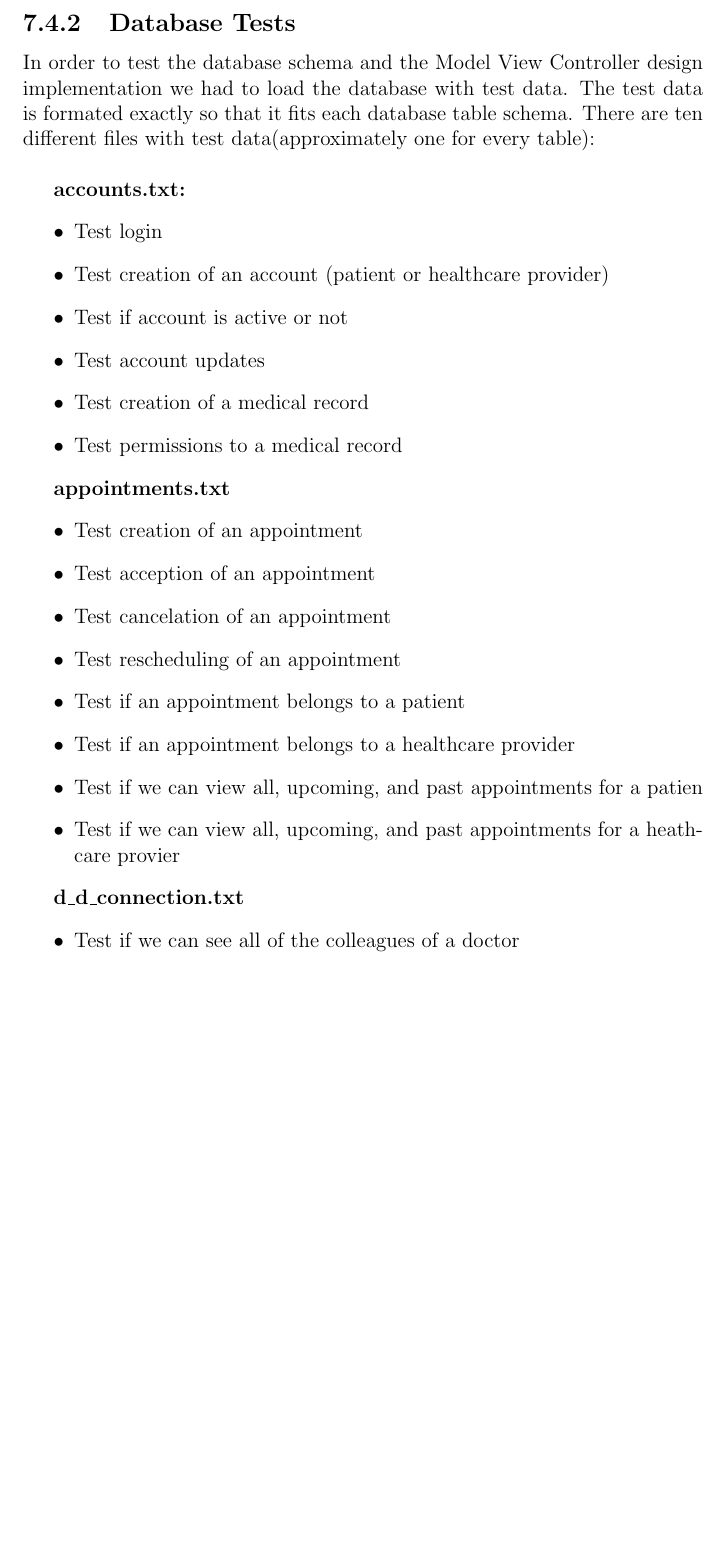
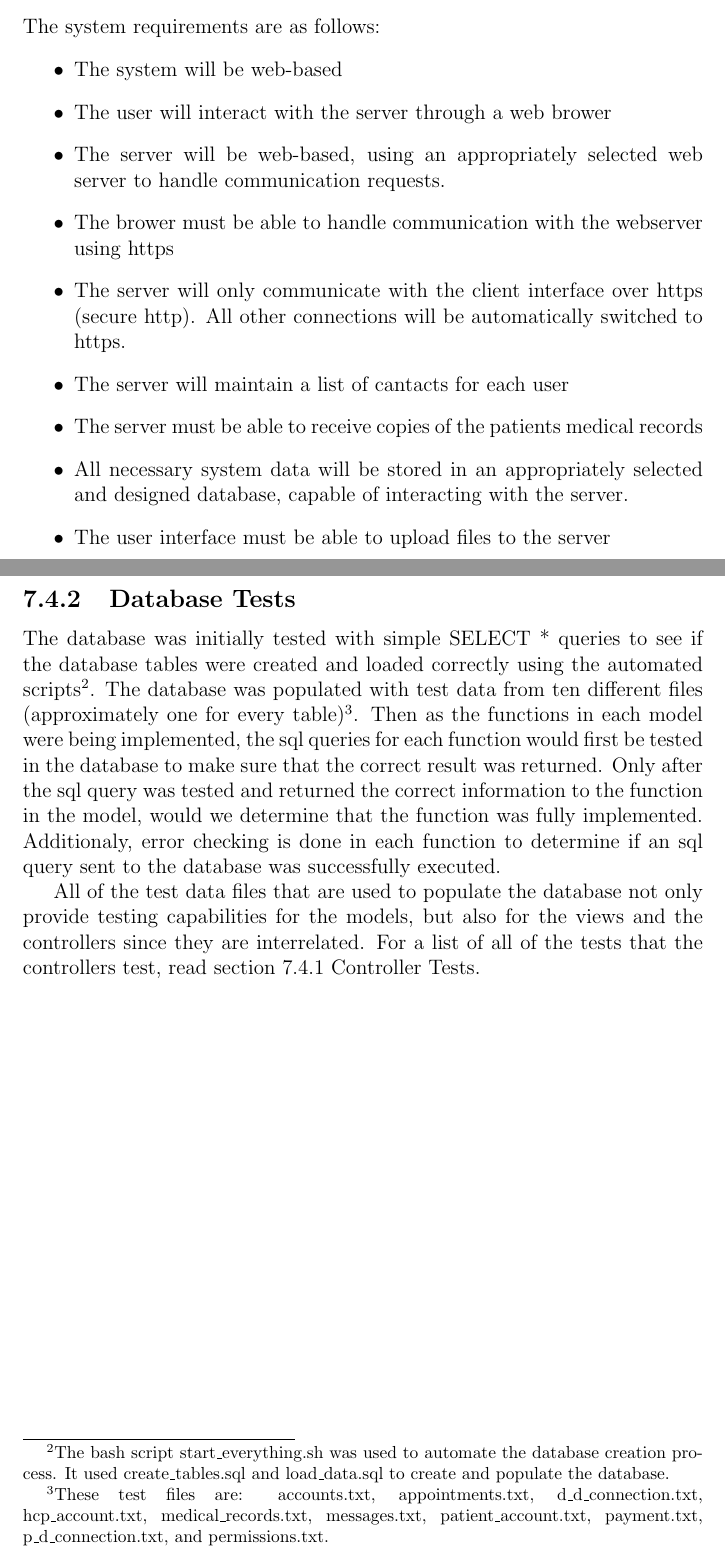
Before and after one commit to matteo-brucato/Salute, a LaTeX thesis (documentation/documentation.tex): part of page 34 of 42 before the commit and two parts of pages 12 and 36 of 43 after it, the two joined at a grey line, cut at the place of the change, the shorter picture padded with empty space. Compiled offline with pdfLaTeX.

Commit message:
requirementes documentation

```diff
--- a/documentation/documentation.tex
+++ b/documentation/documentation.tex
@@ -28,4 +65,17 @@ This is just a brief introduction to the tools and technologies that we used in
 \chapter{System Requirements}
+The system requirements are as follows:
+\begin{itemize}
+\item The system will be web-based
+\item The user will interact with the server through a web brower
+\item The server will be web-based, using an appropriately selected web server to handle communication requests.
+\item The brower must be able to handle communication with the webserver using https
+\item The server will only communicate with the client interface over https (secure http).  All other connections will be automatically switched to https.
+\item The server will maintain a list of cantacts for each user
+\item The server must be able to receive copies of the patients medical records
+\item All necessary system data will be stored in an appropriately selected and designed database, capable of interacting with the server.
+\item The user interface must be able to upload files to the server
+\end{itemize}
+
 \chapter{Current Status and Future Work}
 
 
@@ -315,32 +365,6 @@ A health care provider is able to do the following:
 \end{itemize}
 
 \subsection{Database Tests}
+The database was initially tested with simple SELECT * queries to see if the database tables were created and loaded correctly using the automated scripts\footnote{The bash script start\_everything.sh was used to automate the database creation process.  It used create\_tables.sql and load\_data.sql to create and populate the database.}. The database was populated with test data from ten different files (approximately one for every table)\footnote{These test files are: accounts.txt, appointments.txt, d\_d\_connection.txt, hcp\_account.txt, medical\_records.txt, messages.txt, patient\_account.txt, payment.txt, p\_d\_connection.txt, and permissions.txt.}.  Then as the functions in each model were being implemented, the sql queries for each function would first be tested in the database to make sure that the correct result was returned.  Only after the sql query was tested and returned the correct information to the function in the model, would we determine that the function was fully implemented.  Additionaly, error checking is done in each function to determine if an sql query sent to the database was successfully executed.
 
-In order to test the database schema and the Model View Controller design implementation we had to load the database with test data.  The test data is formated exactly so that it fits each database table schema.  There are ten different files with test data(approximately one for every table):\\
-
-\textbf{accounts.txt:}
-\begin{itemize}
-\item Test login
-\item Test creation of an account (patient or healthcare provider)
-\item Test if account is active or not
-\item Test account updates
-\item Test creation of a medical record
-\item Test permissions to a medical record
-\end{itemize}
-
-\textbf{appointments.txt}
-\begin{itemize}
-\item Test creation of an appointment
-\item Test acception of an appointment
-\item Test cancelation of an appointment
-\item Test rescheduling of an appointment
-\item Test if an appointment belongs to a patient
-\item Test if an appointment belongs to a healthcare provider
-\item Test if we can view all, upcoming, and past appointments for a patien
-\item Test if we can view all, upcoming, and past appointments for a heathcare provier
-\end{itemize}
-
-\textbf{d\_d\_connection.txt}
-\begin{itemize}
-\item Test if we can see all of the colleagues of a doctor
-\item Test the incoming requests a heathcare provider gets from other healthcare providers
+All of the test data files that are used to populate the database not only provide testing capabilities for the models, but also for the views and the controllers since they are interrelated.  For a list of all of the tests that the controllers test, read section 7.4.1 Controller Tests.
```
Also changed, not shown: documentation/documentation.tex (57 more changed lines).
